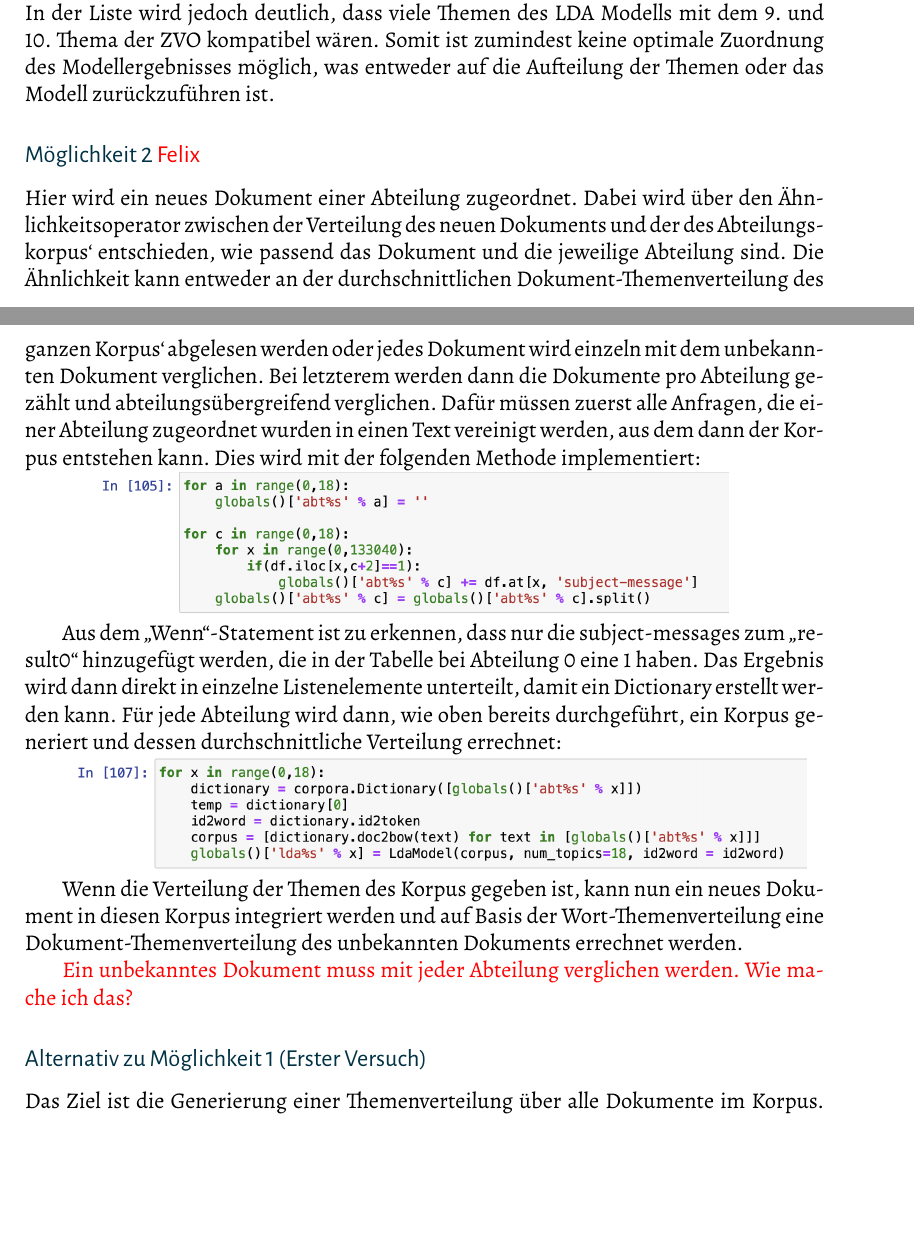
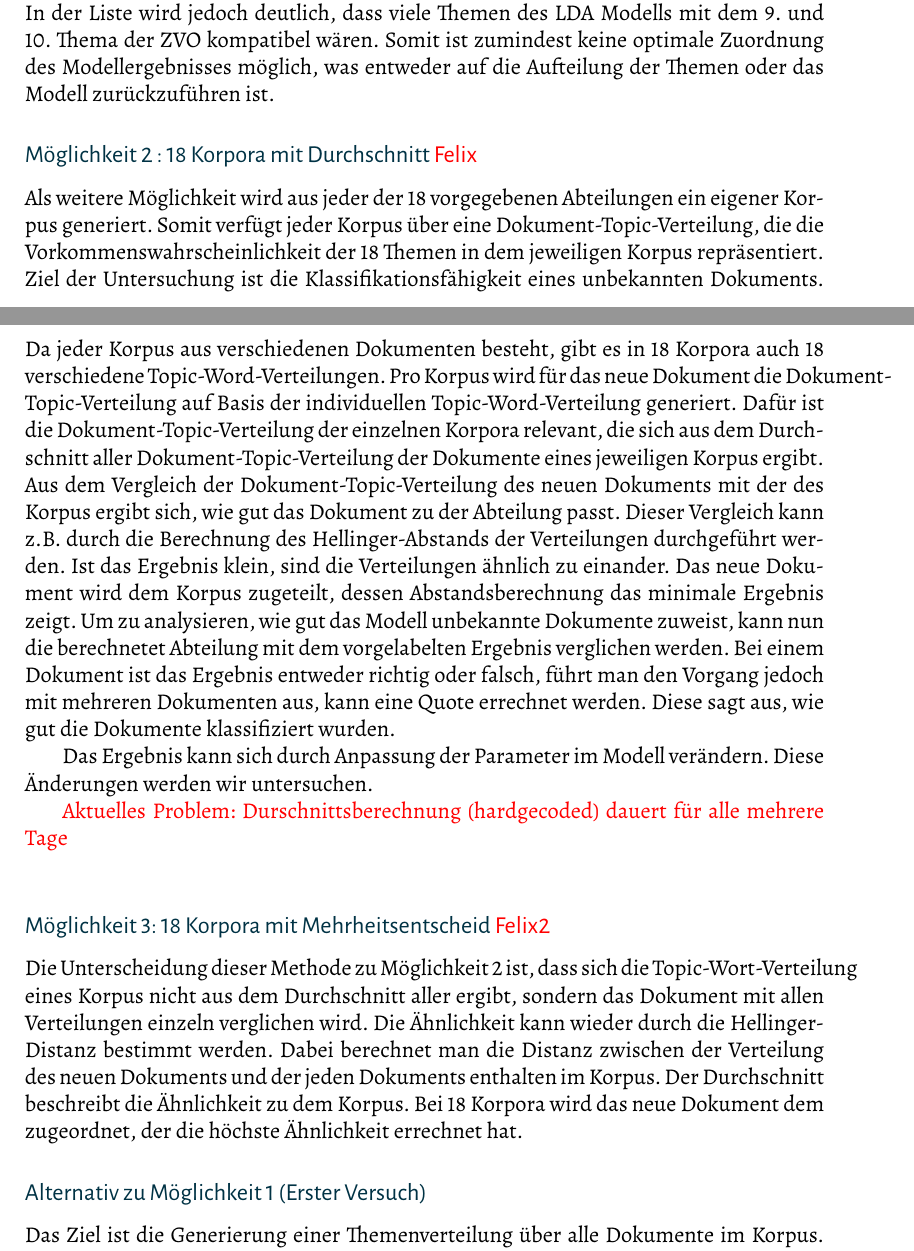
Before and after one commit to leobreo/babrenk, a LaTeX thesis (babrenk.tex): two parts of pages 15 and 16 of 19, joined at a grey line, cut so that both start at the same text, the shorter picture padded with empty space. The pictures show the PDF file babrenk.pdf that the author committed with the source.

Commit message:
Fail: Durschnittsberechnung für 18 Korpora  Your branch is up to date with 'origin/master'.

```diff
--- a/babrenk.tex
+++ b/babrenk.tex
@@ -543,6 +542,11 @@ Die Möglichkeiten, die sich für diesen Zweck ergeben sind folgende:
+\item \textbf{18 Korpora mit Durchschnitt}\\
+Jede Abteilung stellt einen Korpus da, deren Verteilung mit der des neuen Dokuments verglichen wird. In diesem Fall hat jede der 18 Abteilungen eine Dokument-Themen Verteilung, die die Abteilung inhaltlich von den anderen unterscheidet. Dazu wird ein neues Dokument in jedem einzelnen Korpus integriert, um eine Dokument-Themen Verteilung für das neue Dokument auf Basis der korpusabhängigen Wörter-Themen Verteilung zu inferieren.
+
+\item \textbf{18 Korpora mit Mehrheitsentscheid}\\
+Jede Abteilung stellt einen Korpus dar, deren Dokumente alle einzeln mit der Verteilung des neuen Dokuments verglichen werden, das dann quantitativ einer Abteilung zugeordnet wird. Die Wörter-Themen Verteilung ist für alle dokumente eines Korpus gleich, während für jedes Dokument eine Dokument-Themen Verteilung errechnet wird. Wenn die Dokument-Themen Verteilung der bestehenden Dokumente und die des neuen Dokuments bereitstehen, können diese auf Ähnlichkeit überprüft werden. Da bereits bekannt ist, welcher Abteilung jedes Dokument angehört, stellen die Top X ähnlichsten Dokumente eine Verteilung der Abteilungen dar, denen das neue Dokument inhaltlich am ähnlichsten ist.
 \end{enumerate}
 
-\subsection{Möglichkeit 1 \textcolor{red}{Groppe}}
+\subsection{Möglichkeit 1: Ein großer Korpus \textcolor{red}{Groppe}}
 Ziel dieser Untersuchung ist, der Vergleich der Themen, die sich durch ein LDA Modell ergeben mit den händisch eingeteilten Themen. Dafür wird ein Korpus auf allen Dokumenten generiert, der eine Themenverteilung erzeugt. Um herauszufinden, welches Dokument, zu welchem Thema gehört, werden die Themenverteilungen der einzelnen Dokumente inferiert. Die durch LDA erzeugte Themen werden mit den händisch geordneten Themen verglichen, indem Überschneidungen der enthaltenen Dokumente quantifiziert werden.  Da LDA die Themen nicht benennen kann ,sondern nur die Verteilung der Wörter auflistet, müssen die von LDA gefundenen Gruppen noch den händischen zugeordnet werden. Die Zuordnung, die in Summe die meisten Übereinstimmungen zwischen den Gruppen ergibt, stellt die realistischste Interpretation der LDA Themen dar. Das Ergebnis kann Aufschluss über die vorgegeben  Themen geben. Bei einem perfekten Modell und optimaler Themeneinteilung  müssten die Themen mit einer sehr hohen Überschneidungsrate eindeutig einteilbar sein.  \\
 
 
@@ -557,20 +561,14 @@ maxmatrix = [9, 10, 0, 9, 10, 10, 0, 10, 10, 0, 1, 2, 1, 9, 10, 9, 10, 9]
 \\
 Eine optimale Zuordnung ist erreicht, wenn alle Zahlen von Eins bis 18 ohne Duplikate in der Liste in einer beliebigen Reihenfolge vorkommen. Das würde bedeuten, dass einem Thema von LDA genau ein Thema der ZVO am wahrscheinlichsten zugeordnet ist. In der Liste wird jedoch deutlich, dass viele Themen des LDA Modells mit dem 9. und 10. Thema der ZVO kompatibel wären. Somit ist zumindest keine optimale Zuordnung des Modellergebnisses möglich, was entweder auf die Aufteilung der Themen oder das Modell zurückzuführen ist.
 
-\subsection{Möglichkeit 2 \textcolor{red}{Felix}}
-Hier wird ein neues Dokument einer Abteilung zugeordnet. Dabei wird über den Ähnlichkeitsoperator zwischen der Verteilung des neuen Dokuments und der des Abteilungskorpus‘ entschieden, wie passend das Dokument und die jeweilige Abteilung sind. Die Ähnlichkeit kann entweder an der durchschnittlichen Dokument-Themenverteilung des ganzen Korpus‘ abgelesen werden oder jedes Dokument wird einzeln mit dem unbekannten Dokument verglichen. Bei letzterem werden dann die Dokumente pro Abteilung gezählt und abteilungsübergreifend verglichen. Dafür müssen zuerst alle Anfragen, die einer Abteilung zugeordnet wurden in einen Text vereinigt werden, aus dem dann der Korpus entstehen kann. Dies wird mit der folgenden Methode implementiert:
+\subsection{Möglichkeit 2 : 18 Korpora mit Durchschnitt \textcolor{red}{Felix}}
+Als weitere Möglichkeit wird aus jeder der 18 vorgegebenen Abteilungen ein eigener Korpus generiert. Somit verfügt jeder Korpus über eine Dokument-Topic-Verteilung, die die Vorkommenswahrscheinlichkeit der 18 Themen in dem jeweiligen Korpus repräsentiert. Ziel der Untersuchung ist die Klassifikationsfähigkeit eines unbekannten Dokuments. Da jeder Korpus aus verschiedenen Dokumenten besteht, gibt es in 18 Korpora auch 18 verschiedene Topic-Word-Verteilungen. Pro Korpus wird für das neue Dokument die Dokument-Topic-Verteilung auf Basis der individuellen Topic-Word-Verteilung generiert. Dafür ist die Dokument-Topic-Verteilung der einzelnen Korpora relevant, die sich aus dem Durchschnitt aller Dokument-Topic-Verteilung der Dokumente eines jeweiligen Korpus ergibt. Aus dem Vergleich der Dokument-Topic-Verteilung des neuen Dokuments mit der des Korpus ergibt sich, wie gut das Dokument zu der Abteilung passt. Dieser Vergleich kann z.B. durch die Berechnung des Hellinger-Abstands der Verteilungen durchgeführt werden. Ist das Ergebnis klein, sind die Verteilungen ähnlich zu einander. Das neue Dokument wird dem Korpus zugeteilt, dessen Abstandsberechnung das minimale Ergebnis zeigt. Um zu analysieren, wie gut das Modell unbekannte Dokumente zuweist, kann nun die berechnetet Abteilung mit dem vorgelabelten Ergebnis verglichen werden. Bei einem Dokument ist das Ergebnis entweder richtig oder falsch, führt man den Vorgang jedoch mit mehreren Dokumenten aus, kann eine Quote errechnet werden. Diese sagt aus, wie gut die Dokumente klassifiziert wurden.
 
-\includegraphics[scale=0.5]{lda1_1.png}
+Das Ergebnis kann sich durch Anpassung der Parameter im Modell verändern. Diese Änderungen werden wir untersuchen.
 
-Aus dem „Wenn“-Statement ist zu erkennen, dass nur die subject-messages zum „result0“ hinzugefügt werden, die in der Tabelle bei Abteilung 0 eine 1 haben. Das Ergebnis wird dann direkt in einzelne Listenelemente unterteilt, damit ein Dictionary erstellt werden kann.
-Für jede Abteilung wird dann, wie oben bereits durchgeführt, ein Korpus generiert und dessen durchschnittliche Verteilung errechnet:
-
-\includegraphics[scale=0.5]{lda1_2.png}
-
-Wenn die Verteilung der Themen des Korpus gegeben ist, kann nun ein neues Dokument in diesen Korpus integriert werden und auf Basis der Wort-Themenverteilung eine Dokument-Themenverteilung des unbekannten Dokuments errechnet werden.
+\textcolor{red}{Aktuelles Problem: Durschnittsberechnung (hardgecoded) dauert für alle mehrere Tage}\\
 
 
-\textcolor{red}{Ein unbekanntes Dokument muss mit jeder Abteilung verglichen werden. Wie mache ich das?}
+\subsection{Möglichkeit 3: 18 Korpora mit Mehrheitsentscheid \textcolor{red}{Felix2}}
+Die Unterscheidung dieser Methode zu Möglichkeit 2 ist, dass sich die Topic-Wort-Verteilung eines Korpus nicht aus dem Durchschnitt aller ergibt, sondern das Dokument mit allen Verteilungen einzeln verglichen wird. Die Ähnlichkeit kann wieder durch die Hellinger-Distanz bestimmt werden. Dabei berechnet man die Distanz zwischen der Verteilung des neuen Dokuments und der jeden Dokuments enthalten im Korpus. Der Durchschnitt beschreibt die Ähnlichkeit zu dem Korpus. Bei 18 Korpora wird das neue Dokument dem zugeordnet, der die höchste Ähnlichkeit errechnet hat.
 
-
-\begin{comment}
@@ -589,5 +575,3 @@ Für diesen neuen Korpus wird nun die Dokument-Themenverteilung errechnet, über
-\includegraphics[scale=0.5]{lda1_6.png}
-\end{comment}
 
 \subsection{Alternativ zu Möglichkeit 1 (Erster Versuch)} Das Ziel ist die Generierung einer Themenverteilung über alle Dokumente im Korpus. Diese könnte Aufschluss über die generelle Kategorien der Abteilungen geben. Dafür müssen zuerst alle Daten in einen großen Korpus vereinigt werden, das ist in der Methode „returnAll()“ implementiert. Danach wird diese in eine Liste aufgeteilt und in ein Dictionary verwandelt. Diese wird dann genutzt um mit der „gensim.models.LdaMulticore()“-Methode in einen LDA Modell verwandelt wird. Für dieses Modell wurde die Themenanzahl auf 18 gesetzt, da dies die aktuelle Anzahl der Themen bei dem ZVO ist.
 
```
Also changed, not shown: babrenk.pdf, babrenk.tex (19 more changed lines), 4 other files.
